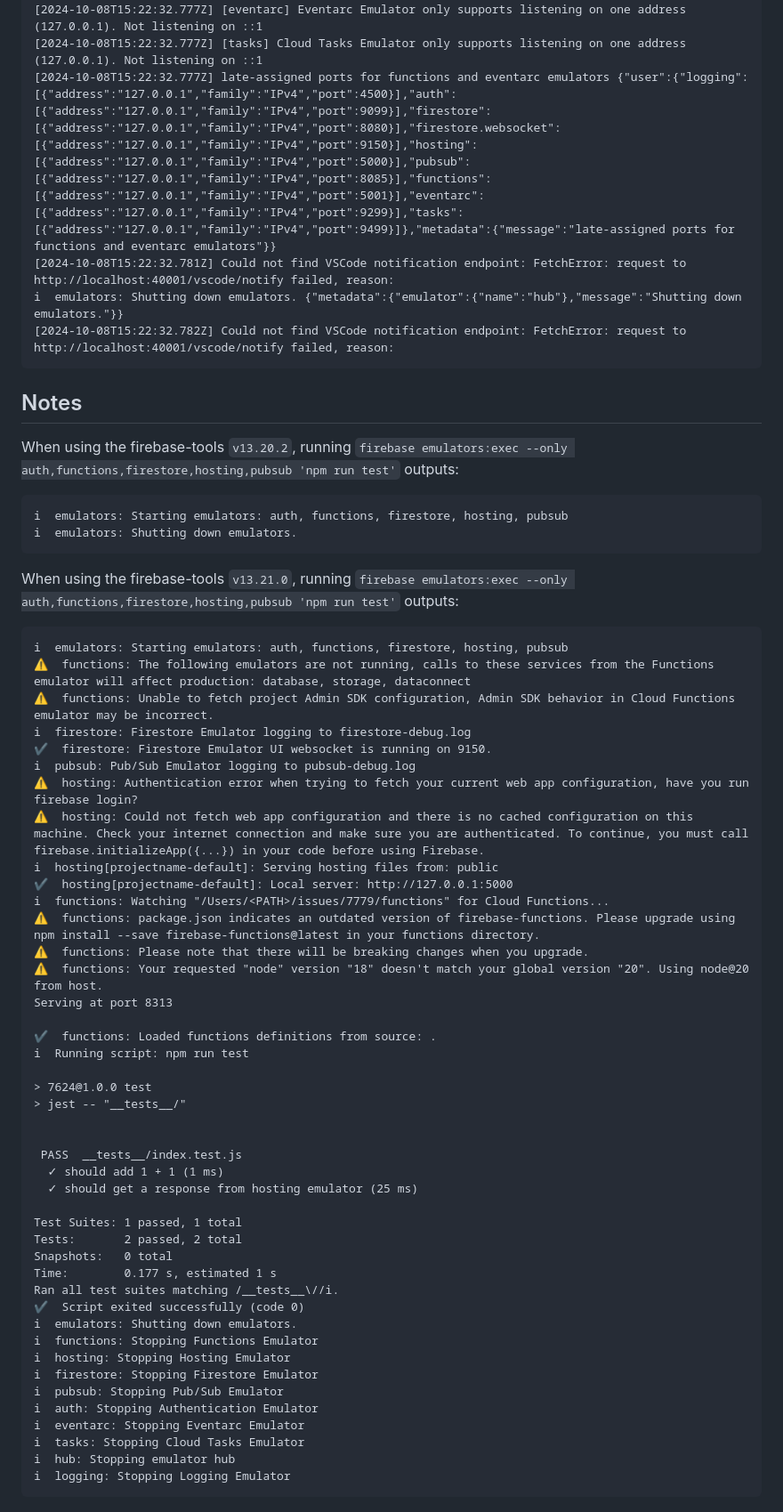
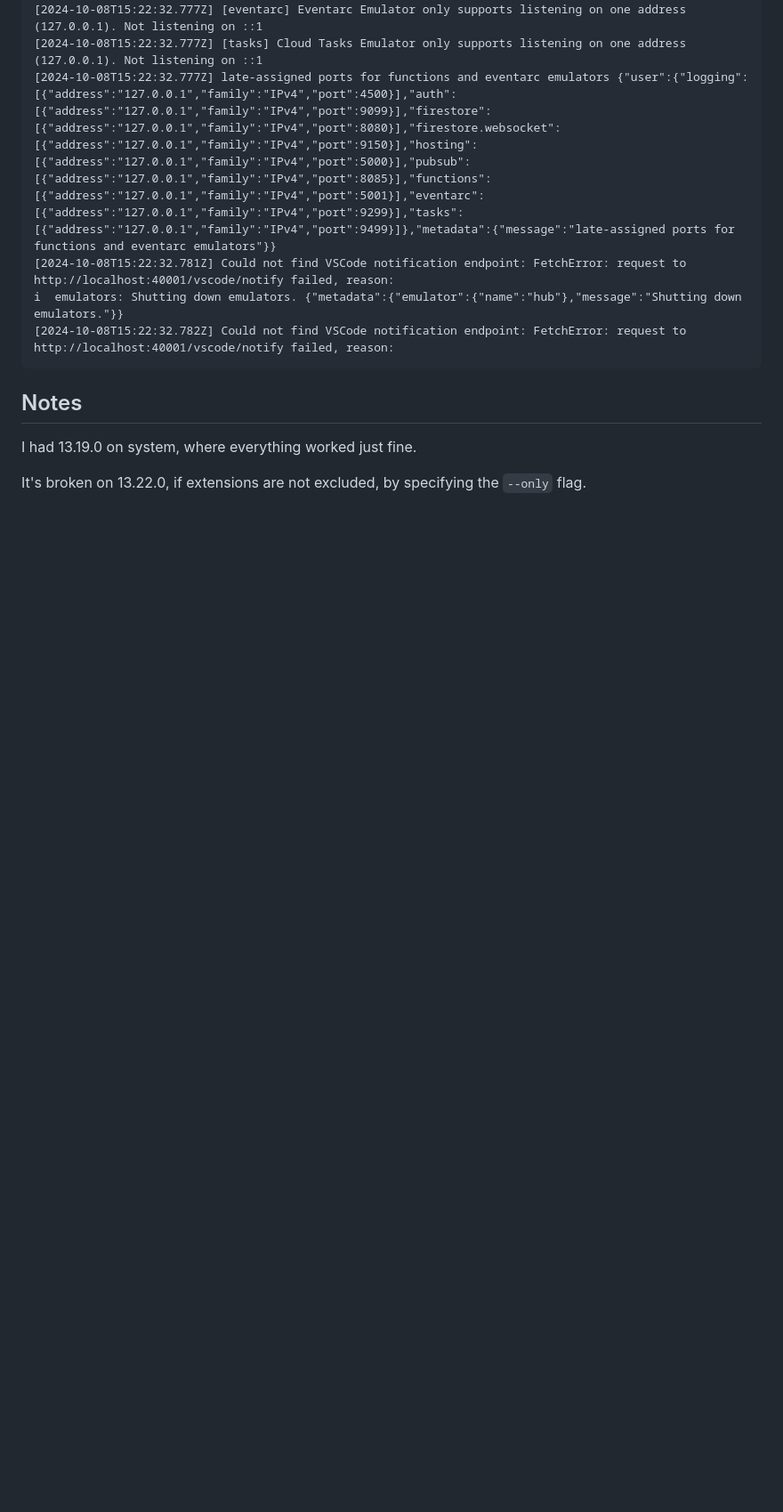
Before and after one commit to exetico/issues-7779, a Markdown page: README.md, the part around one of its changes. Shown at 89% size. GitHub-like rendering; blank space fills up the shorter version.

````diff
--- a/README.md
+++ b/README.md
@@ -90,57 +91,6 @@ i  emulators: Shutting down emulators. {"metadata":{"emulator":{"name":"hub"},"m
 
 ## Notes
 
-When using the firebase-tools `v13.20.2`, running `firebase emulators:exec --only auth,functions,firestore,hosting,pubsub 'npm run test'` outputs:
+I had 13.19.0 on system, where everything worked just fine.
 
-```
-i  emulators: Starting emulators: auth, functions, firestore, hosting, pubsub
-i  emulators: Shutting down emulators.
-```
-
-When using the firebase-tools `v13.21.0`, running `firebase emulators:exec --only auth,functions,firestore,hosting,pubsub 'npm run test'` outputs:
-
-```
-i  emulators: Starting emulators: auth, functions, firestore, hosting, pubsub
-⚠  functions: The following emulators are not running, calls to these services from the Functions emulator will affect production: database, storage, dataconnect
-⚠  functions: Unable to fetch project Admin SDK configuration, Admin SDK behavior in Cloud Functions emulator may be incorrect.
-i  firestore: Firestore Emulator logging to firestore-debug.log
-✔  firestore: Firestore Emulator UI websocket is running on 9150.
-i  pubsub: Pub/Sub Emulator logging to pubsub-debug.log
-⚠  hosting: Authentication error when trying to fetch your current web app configuration, have you run firebase login?
-⚠  hosting: Could not fetch web app configuration and there is no cached configuration on this machine. Check your internet connection and make sure you are authenticated. To continue, you must call firebase.initializeApp({...}) in your code before using Firebase.
-i  hosting[projectname-default]: Serving hosting files from: public
-✔  hosting[projectname-default]: Local server: http://127.0.0.1:5000
-i  functions: Watching "/Users/<PATH>/issues/7779/functions" for Cloud Functions...
-⚠  functions: package.json indicates an outdated version of firebase-functions. Please upgrade using npm install --save firebase-functions@latest in your functions directory.
-⚠  functions: Please note that there will be breaking changes when you upgrade.
-⚠  functions: Your requested "node" version "18" doesn't match your global version "20". Using node@20 from host.
-Serving at port 8313
-
-✔  functions: Loaded functions definitions from source: .
-i  Running script: npm run test
-
-> 7624@1.0.0 test
-> jest -- "__tests__/"
-
-
- PASS  __tests__/index.test.js
-  ✓ should add 1 + 1 (1 ms)
-  ✓ should get a response from hosting emulator (25 ms)
-
-Test Suites: 1 passed, 1 total
-Tests:       2 passed, 2 total
-Snapshots:   0 total
-Time:        0.177 s, estimated 1 s
-Ran all test suites matching /__tests__\//i.
-✔  Script exited successfully (code 0)
-i  emulators: Shutting down emulators.
-i  functions: Stopping Functions Emulator
-i  hosting: Stopping Hosting Emulator
-i  firestore: Stopping Firestore Emulator
-i  pubsub: Stopping Pub/Sub Emulator
-i  auth: Stopping Authentication Emulator
-i  eventarc: Stopping Eventarc Emulator
-i  tasks: Stopping Cloud Tasks Emulator
-i  hub: Stopping emulator hub
-i  logging: Stopping Logging Emulator
-```
+It's broken on 13.22.0, if extensions are not excluded, by specifying the `--only` flag.
````
Also changed, not shown: other parts of README.md (+48 -47 lines).
